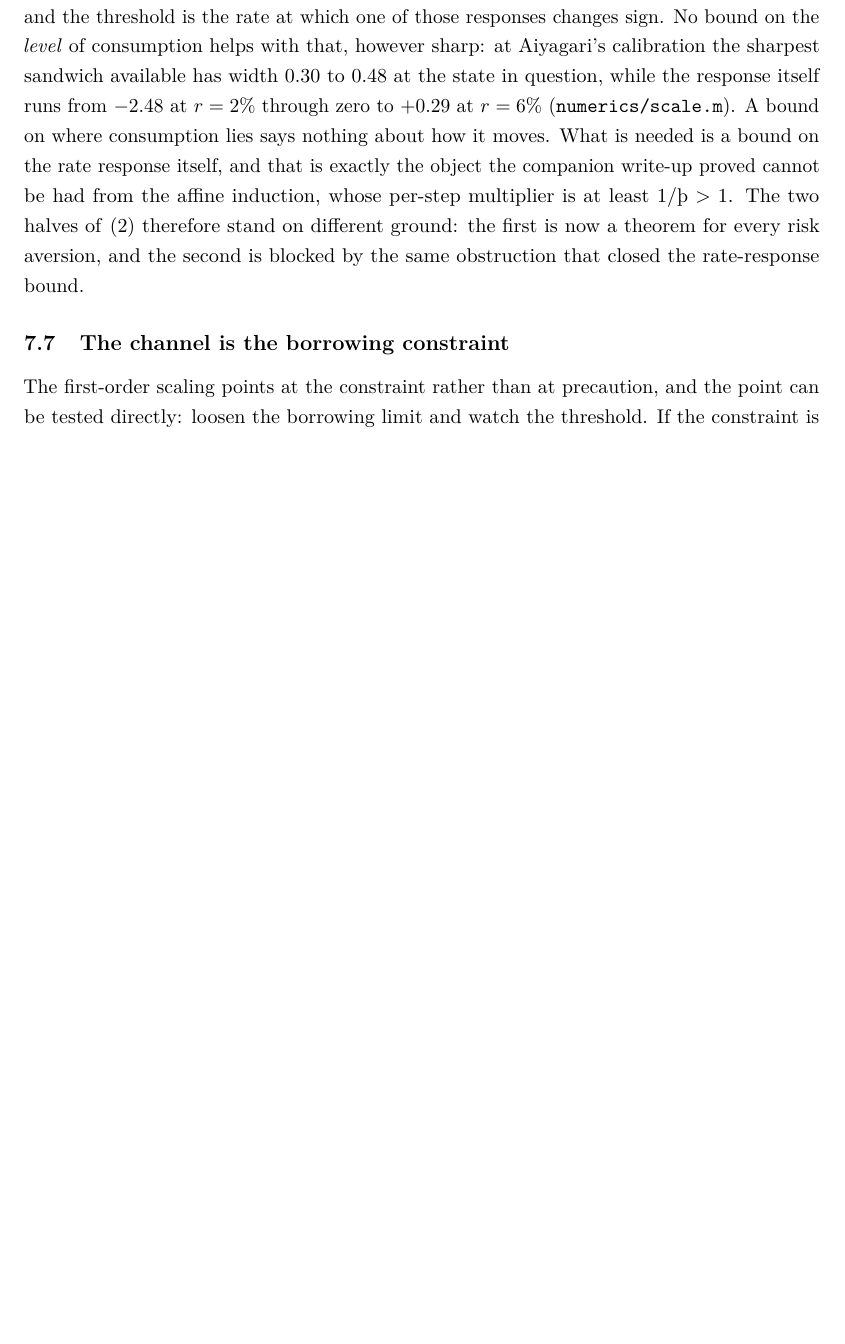
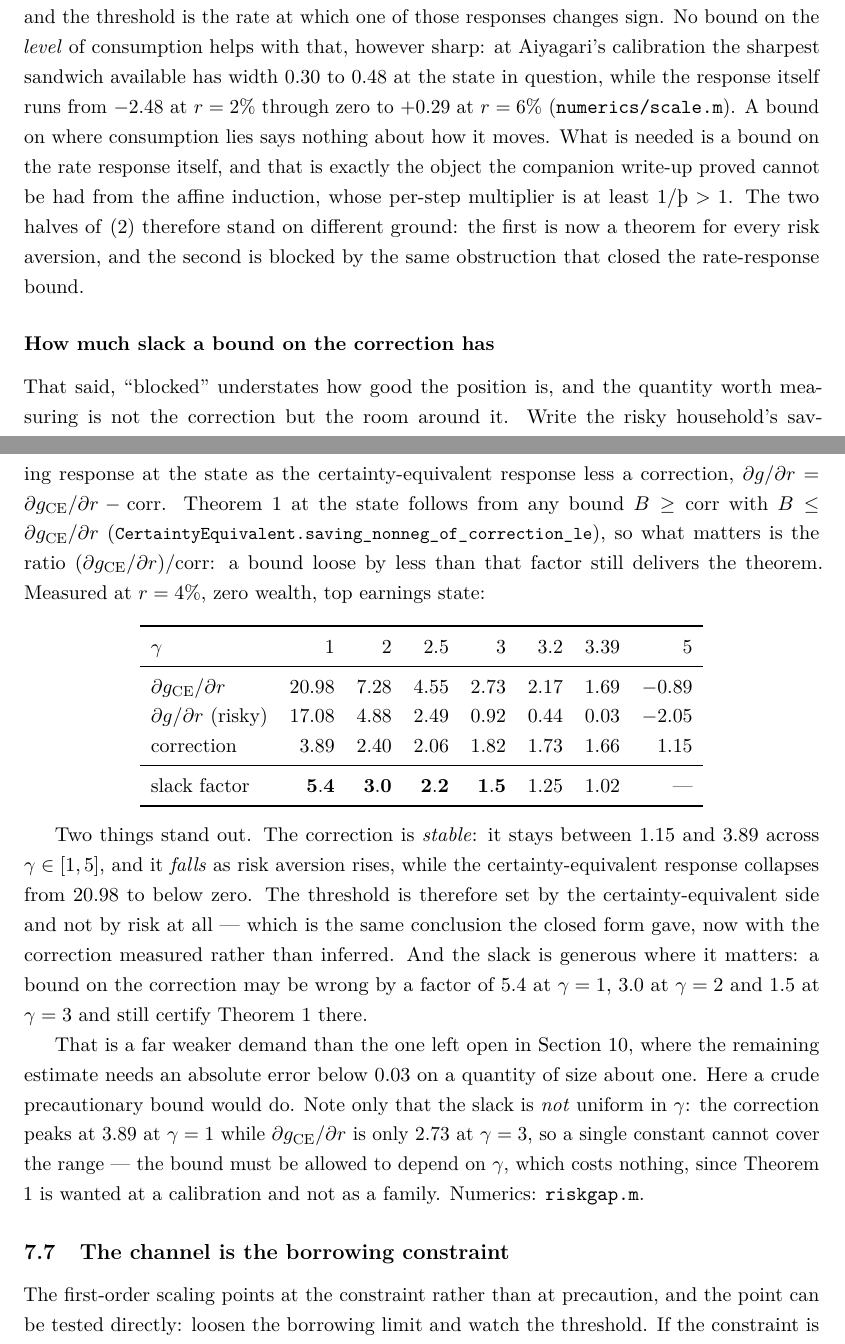
Before and after one commit to LeanEconomics/LeanEconomics, a LaTeX paper (WriteUps/WriteUpOLG/main.tex, which reads WriteUps/WriteUpOLG/sections/theorem1.tex): part of page 25 of 52 before the commit and two parts of pages 25 and 26 of 53 after it, the two joined at a grey line, cut so that both start at the same text, the shorter picture padded with empty space. Compiled offline with pdfLaTeX.

Commit message:
OLG: the risk correction has 5.4x / 3.0x / 1.5x of slack at gamma = 1 / 2 / 3
The third lead. The useful quantity is not the risk correction but the room around it, and the room
is generous -- which partly corrects the pessimism of the "why it resists" subsection.

Write the risky household's saving response at (a=0, top earnings state) as the certainty-equivalent
response less a correction, dg/dr = dg_CE/dr - corr. Theorem 1 there follows from any bound B >= corr
with B <= dg_CE/dr (saving_nonneg_of_correction_le), so what matters is the ratio
(dg_CE/dr)/corr: a bound loose by less than that factor still delivers the theorem. Measured at
r = 4%:

  gamma          1       2     2.5       3     3.2    3.39       5
  dg_CE/dr   20.98    7.28    4.55    2.73    2.17    1.69   -0.89
  dg/dr      17.08    4.88    2.49    0.92    0.44    0.03   -2.05
  corr        3.89    2.40    2.06    1.82    1.73    1.66    1.15
  slack        5.4     3.0     2.2     1.5    1.25    1.02      --

Two findings. The correction is STABLE -- between 1.15 and 3.89 across gamma in [1,5], and it FALLS
as risk aversion rises, while the certainty-equivalent response collapses from 20.98 through zero at
4.33. So the threshold is set by the certainty-equivalent side and not by risk, which is what the
closed form already said, now with the correction measured rather than inferred. And the slack is
generous where it matters: 5.4x at gamma=1, 3.0x at gamma=2, 1.5x at gamma=3.

That is a far weaker demand than the estimate left open by the increment route (absolute error below
0.03 on a quantity of size about one). Here a crude precautionary bound would do. One caveat: the
slack is NOT uniform in gamma -- corr peaks at 3.89 at gamma=1 while dg_CE/dr is only 2.73 at
gamma=3 -- so a single constant cannot cover the range and the bound must depend on gamma. That costs
nothing, since Theorem 1 is wanted at a calibration rather than as a family. The other standing
caveat is unchanged: this is the single state where the model binds, and carrying it to the rest of
the state space still needs the reduction whose own condition fails.

Section 7 of the write-up (53 pp), one index row, numerics/riskgap.m.

Co-Authored-By: Claude Opus 5 <noreply@anthropic.com>

```diff
--- a/WriteUps/WriteUpOLG/sections/theorem1.tex
+++ b/WriteUps/WriteUpOLG/sections/theorem1.tex
@@ -309,6 +309,47 @@ induction, whose per-step multiplier is at least $1/\Thorn>1$. The two halves of
 \eqref{eq:practical} therefore stand on different ground: the first is now a theorem for every
 risk aversion, and the second is blocked by the same obstruction that closed the rate-response
 bound.
+
+\subsubsection*{How much slack a bound on the correction has}
+
+That said, ``blocked'' understates how good the position is, and the quantity worth measuring is
+not the correction but the room around it. Write the risky household's saving response at the state
+as the certainty-equivalent response less a correction,
+$\partial g/\partial r=\partial g_{\mathrm{CE}}/\partial r-\mathrm{corr}$. Theorem 1 at the state
+follows from any bound $B\ge\mathrm{corr}$ with $B\le\partial g_{\mathrm{CE}}/\partial r$
+(\lean{CertaintyEquivalent.saving\_nonneg\_of\_correction\_le}), so what matters is the ratio
+$(\partial g_{\mathrm{CE}}/\partial r)/\mathrm{corr}$: a bound loose by less than that factor still
+delivers the theorem. Measured at $r=4\%$, zero wealth, top earnings state:
+
+\begin{center}
+\begin{tabular}{lrrrrrrr}
+\toprule
+$\gamma$ & $1$ & $2$ & $2.5$ & $3$ & $3.2$ & $3.39$ & $5$\\
+\midrule
+$\partial g_{\mathrm{CE}}/\partial r$ & $20.98$ & $7.28$ & $4.55$ & $2.73$ & $2.17$ & $1.69$ & $-0.89$\\
+$\partial g/\partial r$ (risky) & $17.08$ & $4.88$ & $2.49$ & $0.92$ & $0.44$ & $0.03$ & $-2.05$\\
+correction & $3.89$ & $2.40$ & $2.06$ & $1.82$ & $1.73$ & $1.66$ & $1.15$\\
+\midrule
+slack factor & $\mathbf{5.4}$ & $\mathbf{3.0}$ & $\mathbf{2.2}$ & $\mathbf{1.5}$ & $1.25$ & $1.02$ & ---\\
+\bottomrule
+\end{tabular}
+\end{center}
+
+Two things stand out. The correction is \emph{stable}: it stays between $1.15$ and $3.89$ across
+$\gamma\in[1,5]$, and it \emph{falls} as risk aversion rises, while the certainty-equivalent response
+collapses from $20.98$ to below zero. The threshold is therefore set by the certainty-equivalent side
+and not by risk at all --- which is the same conclusion the closed form gave, now with the correction
+measured rather than inferred. And the slack is generous where it matters: a bound on the correction
+may be wrong by a factor of $5.4$ at $\gamma=1$, $3.0$ at $\gamma=2$ and $1.5$ at $\gamma=3$ and
+still certify Theorem 1 there.
+
+That is a far weaker demand than the one left open in Section~\ref{sec:inc}, where the remaining
+estimate needs an absolute error below $0.03$ on a quantity of size about one. Here a crude
+precautionary bound would do. Note only that the slack is \emph{not} uniform in $\gamma$: the
+correction peaks at $3.89$ at $\gamma=1$ while $\partial g_{\mathrm{CE}}/\partial r$ is only $2.73$
+at $\gamma=3$, so a single constant cannot cover the range --- the bound must be allowed to depend on
+$\gamma$, which costs nothing, since Theorem 1 is wanted at a calibration and not as a family.
+Numerics: \texttt{riskgap.m}.
 
 \subsection{The channel is the borrowing constraint}
 
```
Also changed, not shown: WriteUps/WriteUpOLG/sections/appendix_index.tex (+1 -0 lines), WriteUps/WriteUpOLG/main.pdf, 2 other files.
